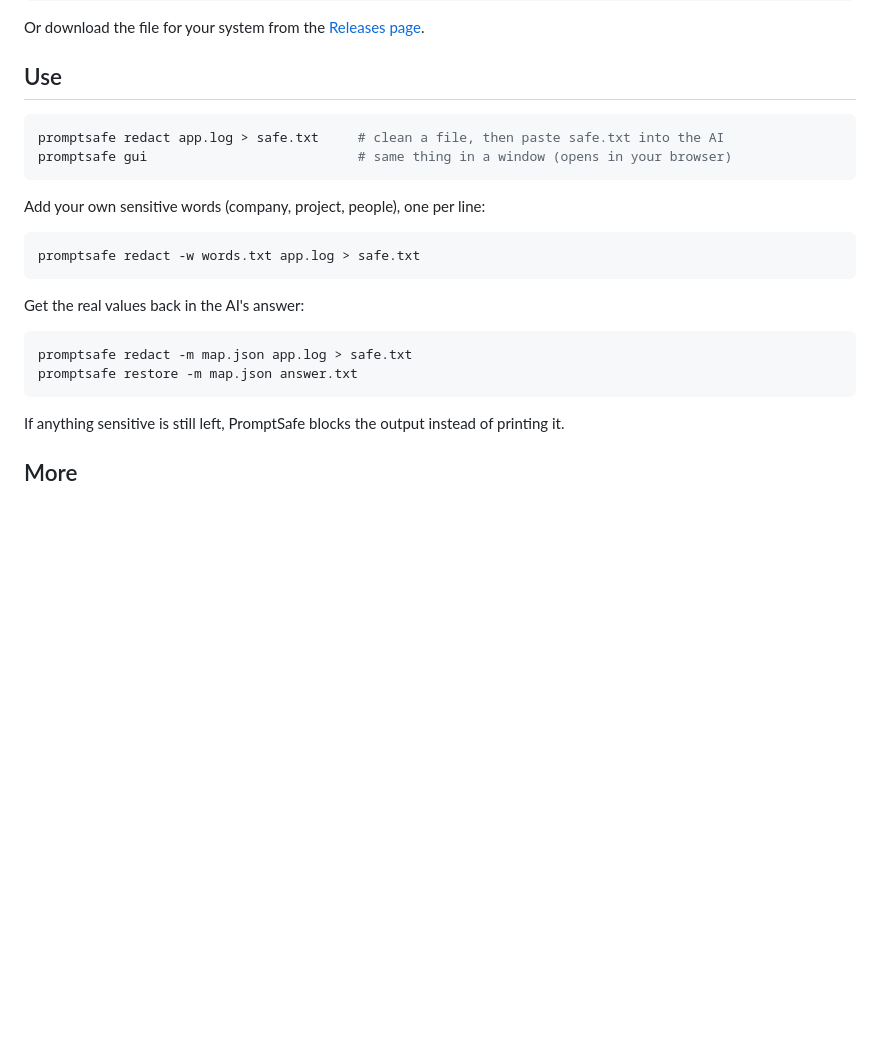
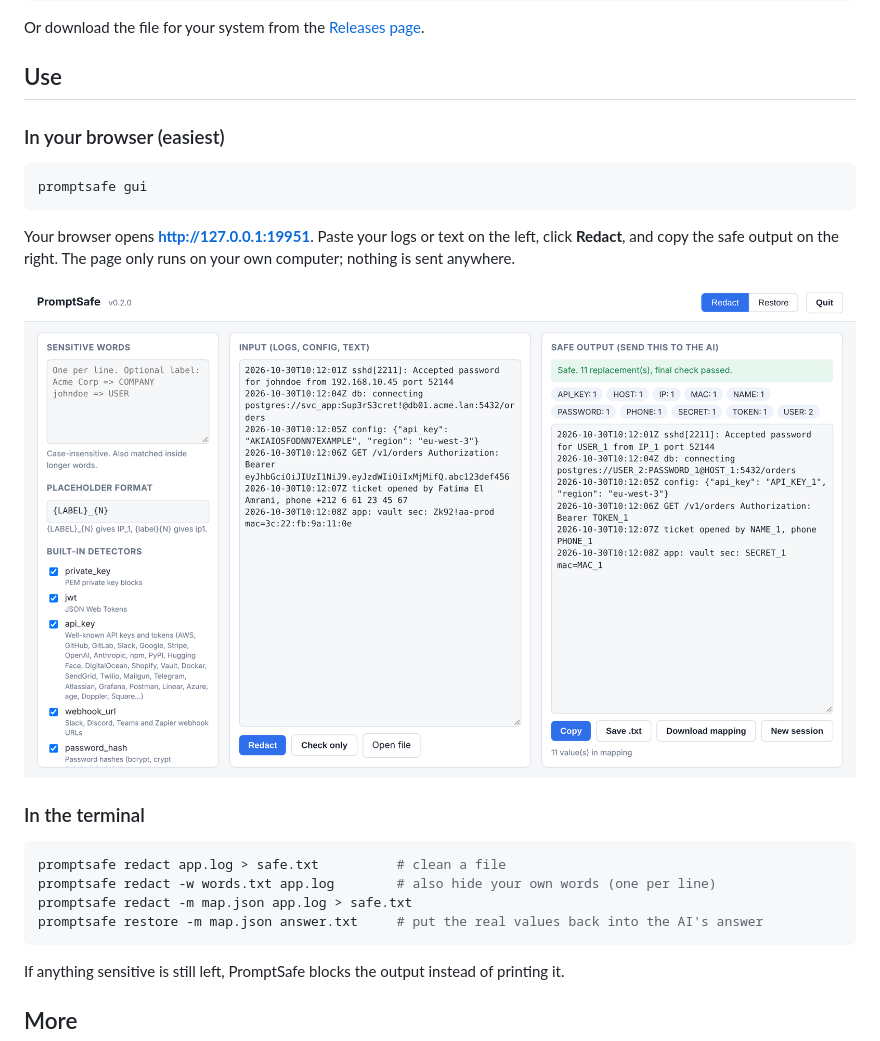
Before and after one commit to ayourr/PromptSafe, a Markdown page: README.md, the part around the change. GitHub-like rendering; pictures changed too: docs/gui.png (added); blank space fills up the shorter version.

````diff
--- a/README.md
+++ b/README.md
@@ -29,22 +29,25 @@ Or download the file for your system from the
 
 ## Use
 
+### In your browser (easiest)
+
 ```sh
-promptsafe redact app.log > safe.txt     # clean a file, then paste safe.txt into the AI
-promptsafe gui                           # same thing in a window (opens in your browser)
+promptsafe gui
 ```
 
-Add your own sensitive words (company, project, people), one per line:
+Your browser opens **http://127.0.0.1:19951**. Paste your logs or text on the
+left, click **Redact**, and copy the safe output on the right. The page only
+runs on your own computer; nothing is sent anywhere.
+
+![PromptSafe in the browser](docs/gui.png)
+
+### In the terminal
 
 ```sh
-promptsafe redact -w words.txt app.log > safe.txt
-```
-
-Get the real values back in the AI's answer:
-
-```sh
+promptsafe redact app.log > safe.txt          # clean a file
+promptsafe redact -w words.txt app.log        # also hide your own words (one per line)
 promptsafe redact -m map.json app.log > safe.txt
-promptsafe restore -m map.json answer.txt
+promptsafe restore -m map.json answer.txt     # put the real values back into the AI's answer
 ```
 
 If anything sensitive is still left, PromptSafe blocks the output instead of
````
Also changed, not shown: docs/reference.md (+14 -5 lines), 2 other files.
